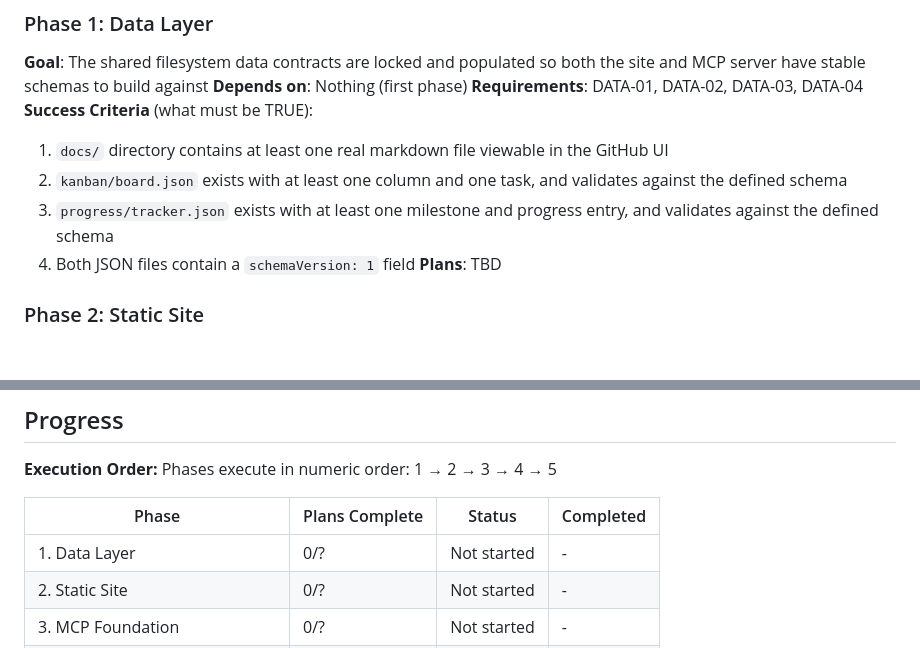
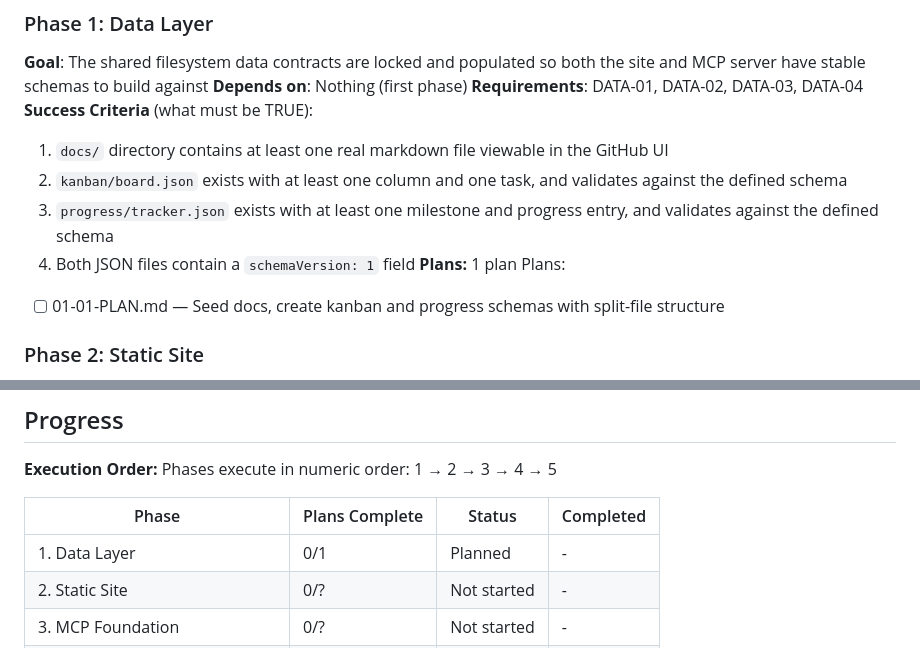
Before and after one commit to Keloia/KELOIA-DOCS, a Markdown page: .planning/ROADMAP.md, 2 parts joined by grey strips. Drawn GitHub-style; blank space fills up the shorter version.

Commit message:
docs(01): create phase plan

```diff
--- a/.planning/ROADMAP.md
+++ b/.planning/ROADMAP.md
@@ -29,7 +29,9 @@ Decimal phases appear between their surrounding integers in numeric order.
   2. `kanban/board.json` exists with at least one column and one task, and validates against the defined schema
   3. `progress/tracker.json` exists with at least one milestone and progress entry, and validates against the defined schema
   4. Both JSON files contain a `schemaVersion: 1` field
-**Plans**: TBD
+**Plans:** 1 plan
+Plans:
+- [ ] 01-01-PLAN.md — Seed docs, create kanban and progress schemas with split-file structure
 
 ### Phase 2: Static Site
 **Goal**: Reza can open the deployed GitHub Pages URL and read docs, view the kanban board, and check milestone progress — no build step, no local server
@@ -84,7 +86,7 @@ Phases execute in numeric order: 1 → 2 → 3 → 4 → 5
 
 | Phase | Plans Complete | Status | Completed |
 |-------|----------------|--------|-----------|
-| 1. Data Layer | 0/? | Not started | - |
+| 1. Data Layer | 0/1 | Planned | - |
 | 2. Static Site | 0/? | Not started | - |
 | 3. MCP Foundation | 0/? | Not started | - |
 | 4. MCP Read Tools | 0/? | Not started | - |
```
Also changed, not shown: 1 other file.
